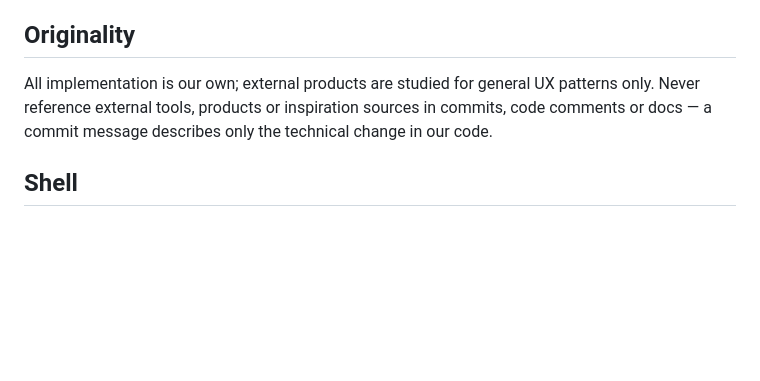
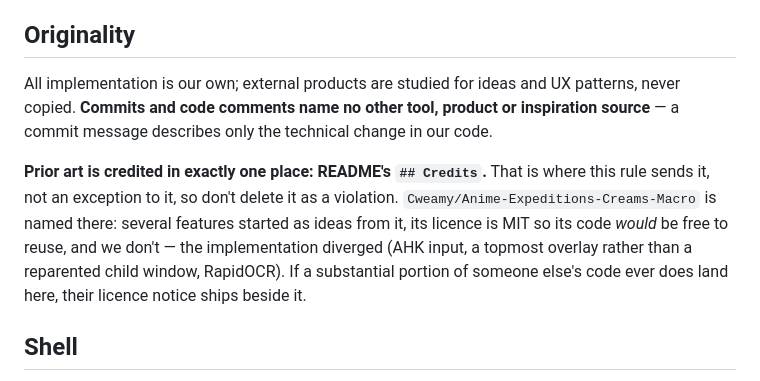
Before and after one commit to Davekb1976/SloppyKeys, a Markdown page: .kiro/steering/implementation-process.md, the part around the change. Drawn GitHub-style; blank space fills up the shorter version.

```diff
--- a/.kiro/steering/implementation-process.md
+++ b/.kiro/steering/implementation-process.md
@@ -106,9 +106,16 @@ Tokens are the user's money; context is finite.
 
 ## Originality
 
-All implementation is our own; external products are studied for general UX patterns only. Never
-reference external tools, products or inspiration sources in commits, code comments or docs — a
-commit message describes only the technical change in our code.
+All implementation is our own; external products are studied for ideas and UX patterns, never
+copied. **Commits and code comments name no other tool, product or inspiration source** — a commit
+message describes only the technical change in our code.
+
+**Prior art is credited in exactly one place: README's `## Credits`.** That is where this rule
+sends it, not an exception to it, so don't delete it as a violation.
+`Cweamy/Anime-Expeditions-Creams-Macro` is named there: several features started as ideas from it,
+its licence is MIT so its code *would* be free to reuse, and we don't — the implementation diverged
+(AHK input, a topmost overlay rather than a reparented child window, RapidOCR). If a substantial
+portion of someone else's code ever does land here, their licence notice ships beside it.
 
 ## Shell
 
```
Also changed, not shown: README.md (+13 -0 lines).
